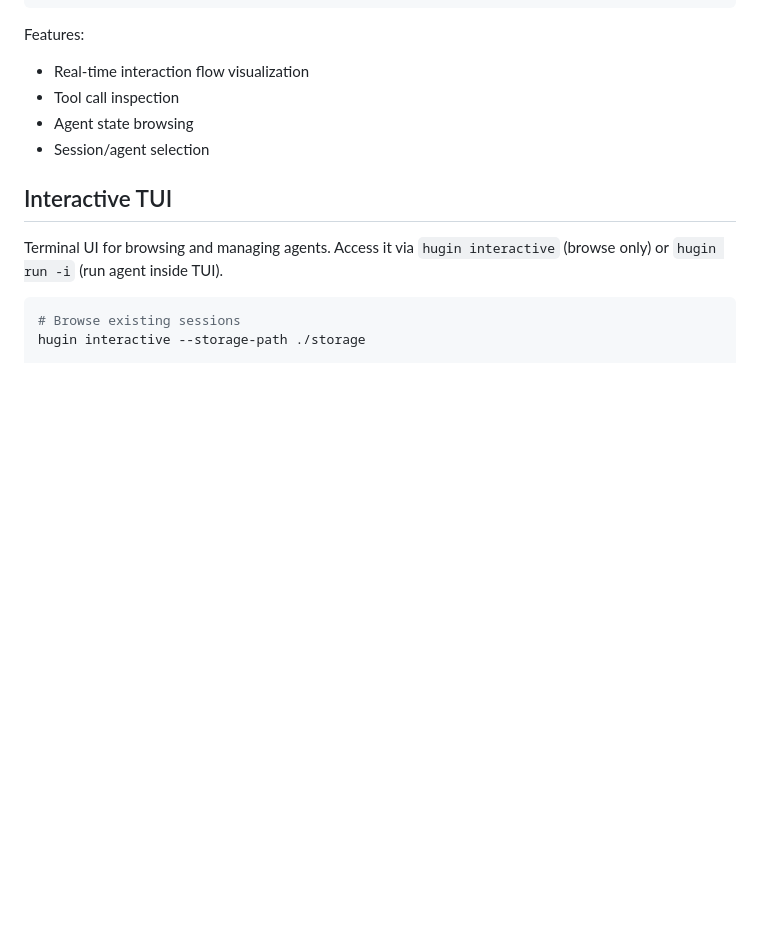
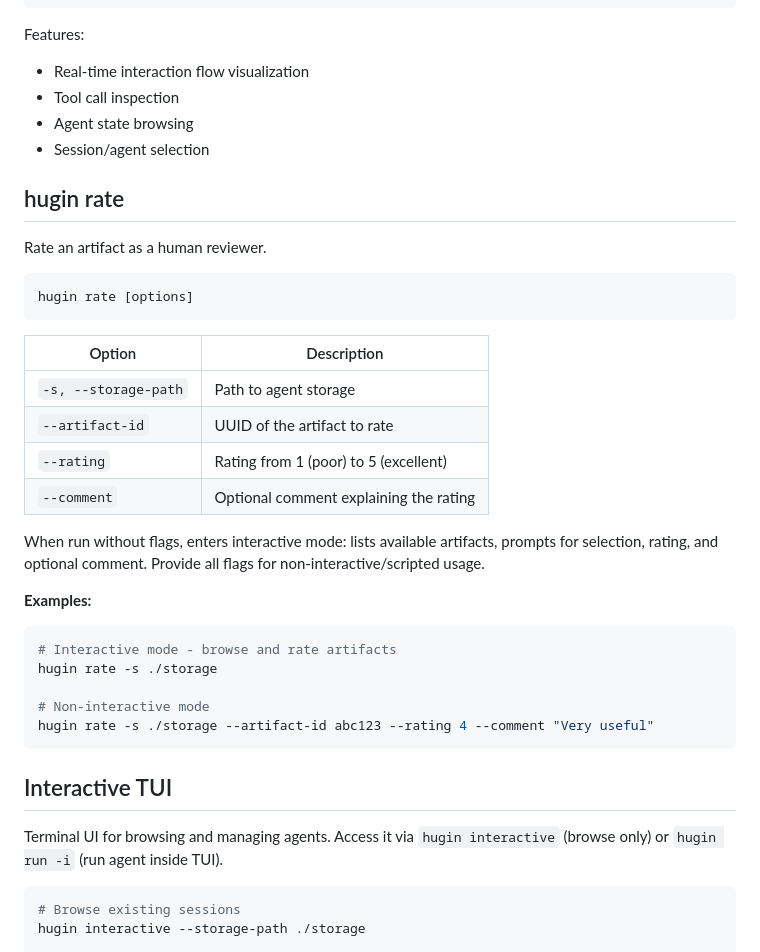
Before and after one commit to arnovich/gimle-hugin, a Markdown page: docs/src/cli.md, the part around the change. Rendered like a GitHub page; blank space fills up the shorter version.

Commit message:
Add missing examples and hugin rate to docs
Add 4 examples to docs/src/examples/index.md:
- self_reflection in Core Patterns
- reflexion and heartbeat in new Agent Patterns section
- artifact_feedback in Advanced Features

Add hugin rate CLI command reference to docs/src/cli.md
with options, interactive/non-interactive modes, and examples.

````diff
--- a/docs/src/cli.md
+++ b/docs/src/cli.md
@@ -117,6 +117,33 @@ Features:
 - Agent state browsing
 - Session/agent selection
 
+## hugin rate
+
+Rate an artifact as a human reviewer.
+
+```bash
+hugin rate [options]
+```
+
+| Option | Description |
+|--------|-------------|
+| `-s, --storage-path` | Path to agent storage |
+| `--artifact-id` | UUID of the artifact to rate |
+| `--rating` | Rating from 1 (poor) to 5 (excellent) |
+| `--comment` | Optional comment explaining the rating |
+
+When run without flags, enters interactive mode: lists available artifacts, prompts for selection, rating, and optional comment. Provide all flags for non-interactive/scripted usage.
+
+**Examples:**
+
+```bash
+# Interactive mode - browse and rate artifacts
+hugin rate -s ./storage
+
+# Non-interactive mode
+hugin rate -s ./storage --artifact-id abc123 --rating 4 --comment "Very useful"
+```
+
 ## Interactive TUI
 
 Terminal UI for browsing and managing agents. Access it via `hugin interactive` (browse only) or `hugin run -i` (run agent inside TUI).
````
Also changed, not shown: 1 other file.
